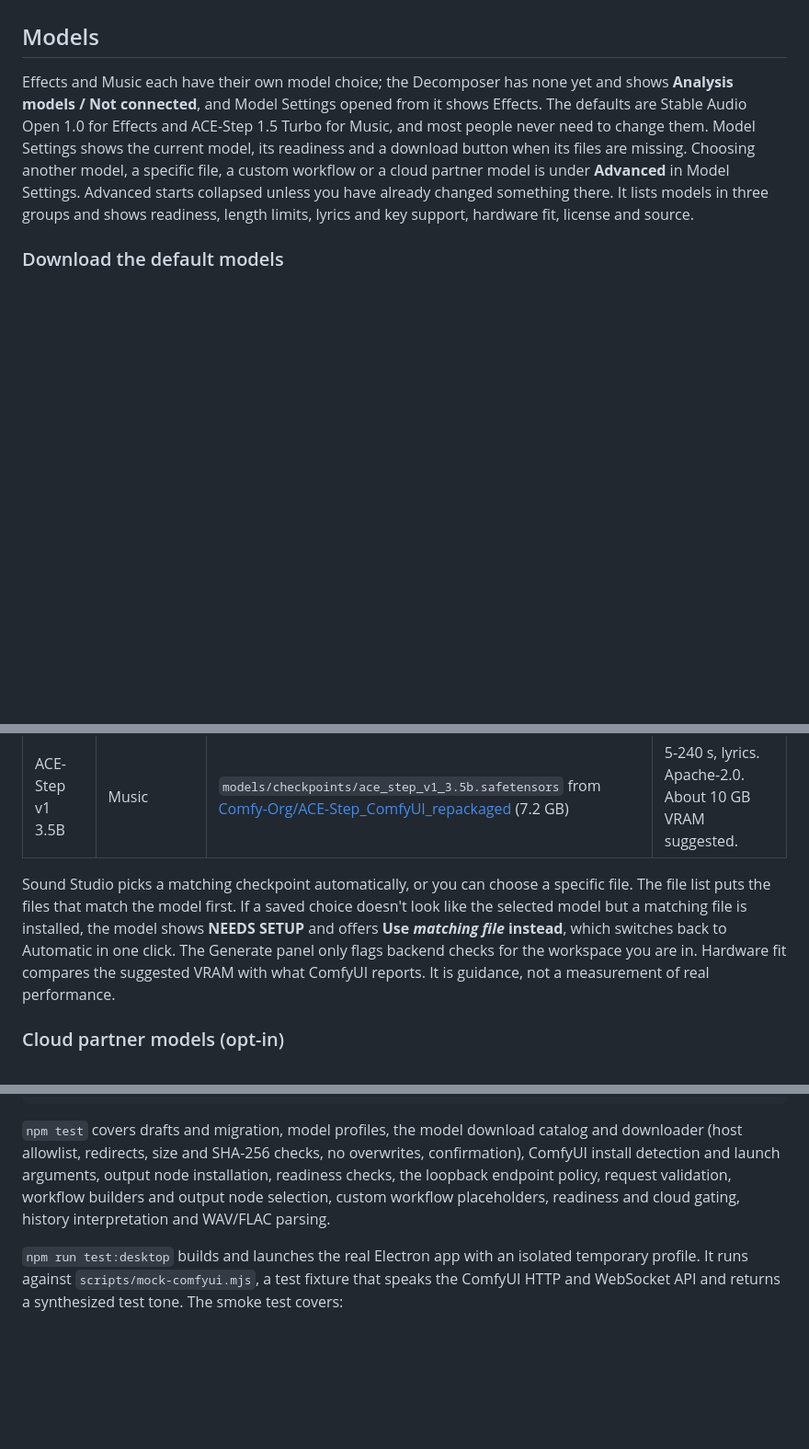
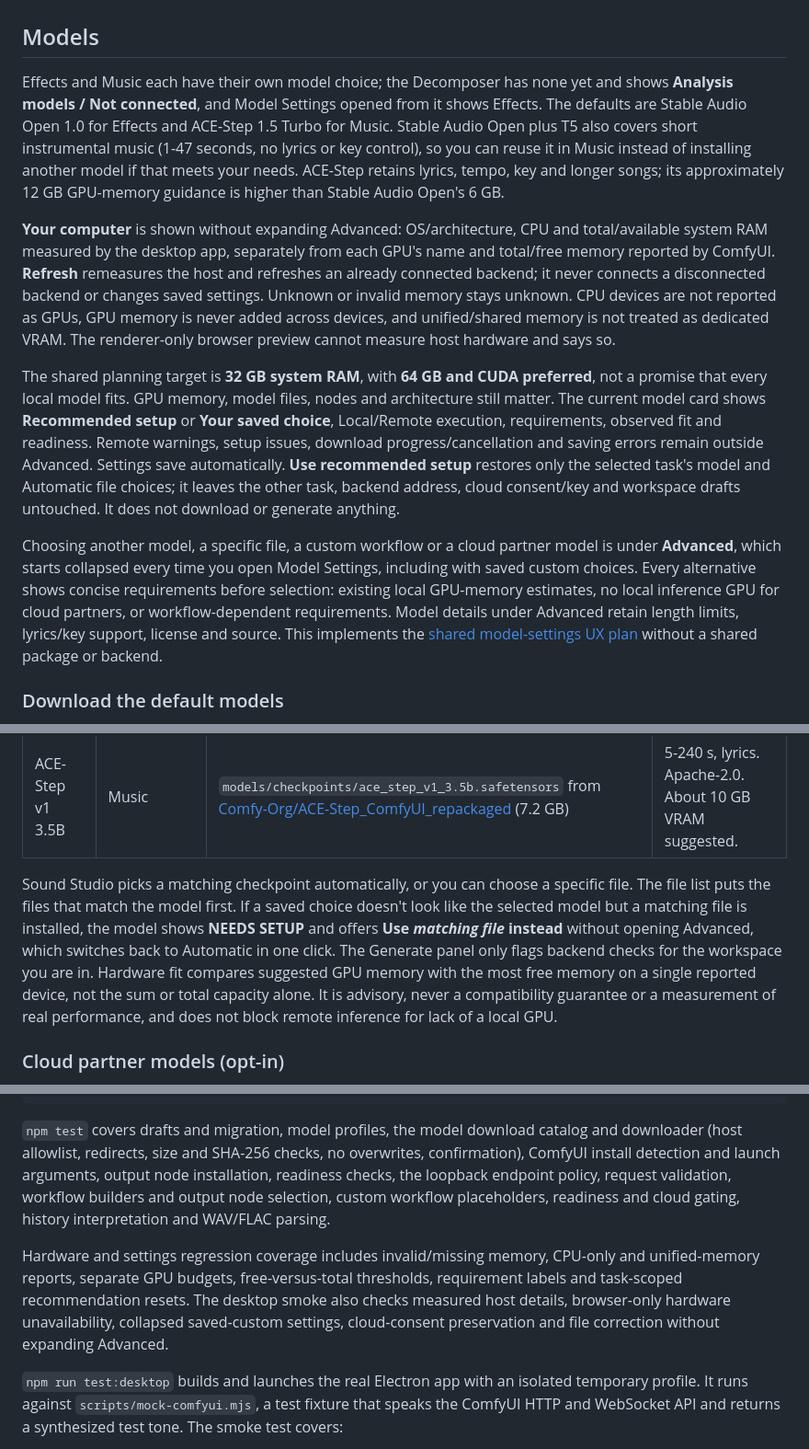
Before and after one commit to rwrife/SoundStudio, a Markdown page: GUIDE.md, 3 parts joined by grey strips. Shown at 92% size. GitHub-like rendering; blank space fills up the shorter version.

```diff
--- a/GUIDE.md
+++ b/GUIDE.md
@@ -87,7 +87,13 @@ Sound Studio only stops a ComfyUI it started itself. Console output goes to `log
 
 ## Models
 
-Effects and Music each have their own model choice; the Decomposer has none yet and shows **Analysis models / Not connected**, and Model Settings opened from it shows Effects. The defaults are Stable Audio Open 1.0 for Effects and ACE-Step 1.5 Turbo for Music, and most people never need to change them. Model Settings shows the current model, its readiness and a download button when its files are missing. Choosing another model, a specific file, a custom workflow or a cloud partner model is under **Advanced** in Model Settings. Advanced starts collapsed unless you have already changed something there. It lists models in three groups and shows readiness, length limits, lyrics and key support, hardware fit, license and source.
+Effects and Music each have their own model choice; the Decomposer has none yet and shows **Analysis models / Not connected**, and Model Settings opened from it shows Effects. The defaults are Stable Audio Open 1.0 for Effects and ACE-Step 1.5 Turbo for Music. Stable Audio Open plus T5 also covers short instrumental music (1-47 seconds, no lyrics or key control), so you can reuse it in Music instead of installing another model if that meets your needs. ACE-Step retains lyrics, tempo, key and longer songs; its approximately 12 GB GPU-memory guidance is higher than Stable Audio Open's 6 GB.
+
+**Your computer** is shown without expanding Advanced: OS/architecture, CPU and total/available system RAM measured by the desktop app, separately from each GPU's name and total/free memory reported by ComfyUI. **Refresh** remeasures the host and refreshes an already connected backend; it never connects a disconnected backend or changes saved settings. Unknown or invalid memory stays unknown. CPU devices are not reported as GPUs, GPU memory is never added across devices, and unified/shared memory is not treated as dedicated VRAM. The renderer-only browser preview cannot measure host hardware and says so.
+
+The shared planning target is **32 GB system RAM**, with **64 GB and CUDA preferred**, not a promise that every local model fits. GPU memory, model files, nodes and architecture still matter. The current model card shows **Recommended setup** or **Your saved choice**, Local/Remote execution, requirements, observed fit and readiness. Remote warnings, setup issues, download progress/cancellation and saving errors remain outside Advanced. Settings save automatically. **Use recommended setup** restores only the selected task's model and Automatic file choices; it leaves the other task, backend address, cloud consent/key and workspace drafts untouched. It does not download or generate anything.
+
+Choosing another model, a specific file, a custom workflow or a cloud partner model is under **Advanced**, which starts collapsed every time you open Model Settings, including with saved custom choices. Every alternative shows concise requirements before selection: existing local GPU-memory estimates, no local inference GPU for cloud partners, or workflow-dependent requirements. Model details under Advanced retain length limits, lyrics/key support, license and source. This implements the [shared model-settings UX plan](docs/model-settings-ux-plan.md) without a shared package or backend.
 
 ### Download the default models
 
@@ -110,7 +116,7 @@ These open-weight models run through ComfyUI's built-in nodes. Sound Studio can
 | ACE-Step 1.5 Turbo | Music | `models/checkpoints/ace_step_1.5_turbo_aio.safetensors` from [Comfy-Org/ACE-Step-1.5](https://huggingface.co/Comfy-Org/ACE-Step-1.5) (9.3 GB) | 10-600 s, lyrics, tempo and key. Apache-2.0 as published by Comfy-Org. About 12 GB VRAM suggested. |
 | ACE-Step v1 3.5B | Music | `models/checkpoints/ace_step_v1_3.5b.safetensors` from [Comfy-Org/ACE-Step_ComfyUI_repackaged](https://huggingface.co/Comfy-Org/ACE-Step_ComfyUI_repackaged) (7.2 GB) | 5-240 s, lyrics. Apache-2.0. About 10 GB VRAM suggested. |
 
-Sound Studio picks a matching checkpoint automatically, or you can choose a specific file. The file list puts the files that match the model first. If a saved choice doesn't look like the selected model but a matching file is installed, the model shows **NEEDS SETUP** and offers **Use *matching file* instead**, which switches back to Automatic in one click. The Generate panel only flags backend checks for the workspace you are in. Hardware fit compares the suggested VRAM with what ComfyUI reports. It is guidance, not a measurement of real performance.
+Sound Studio picks a matching checkpoint automatically, or you can choose a specific file. The file list puts the files that match the model first. If a saved choice doesn't look like the selected model but a matching file is installed, the model shows **NEEDS SETUP** and offers **Use *matching file* instead** without opening Advanced, which switches back to Automatic in one click. The Generate panel only flags backend checks for the workspace you are in. Hardware fit compares suggested GPU memory with the most free memory on a single reported device, not the sum or total capacity alone. It is advisory, never a compatibility guarantee or a measurement of real performance, and does not block remote inference for lack of a local GPU.
 
 ### Cloud partner models (opt-in)
 
@@ -229,6 +235,8 @@ npm run test:desktop
 
 `npm test` covers drafts and migration, model profiles, the model download catalog and downloader (host allowlist, redirects, size and SHA-256 checks, no overwrites, confirmation), ComfyUI install detection and launch arguments, output node installation, readiness checks, the loopback endpoint policy, request validation, workflow builders and output node selection, custom workflow placeholders, readiness and cloud gating, history interpretation and WAV/FLAC parsing.
 
+Hardware and settings regression coverage includes invalid/missing memory, CPU-only and unified-memory reports, separate GPU budgets, free-versus-total thresholds, requirement labels and task-scoped recommendation resets. The desktop smoke also checks measured host details, browser-only hardware unavailability, collapsed saved-custom settings, cloud-consent preservation and file correction without expanding Advanced.
+
 `npm run test:desktop` builds and launches the real Electron app with an isolated temporary profile. It runs against `scripts/mock-comfyui.mjs`, a test fixture that speaks the ComfyUI HTTP and WebSocket API and returns a synthesized test tone. The smoke test covers:
 
 - Connection policy, the first-run check and the readiness checks.
```
Also changed, not shown: README.md (+2 -1 lines), docs/model-settings-ux-plan.md (added, +50 -0 lines), docs/screenshots/model-settings.png, 13 other files.
